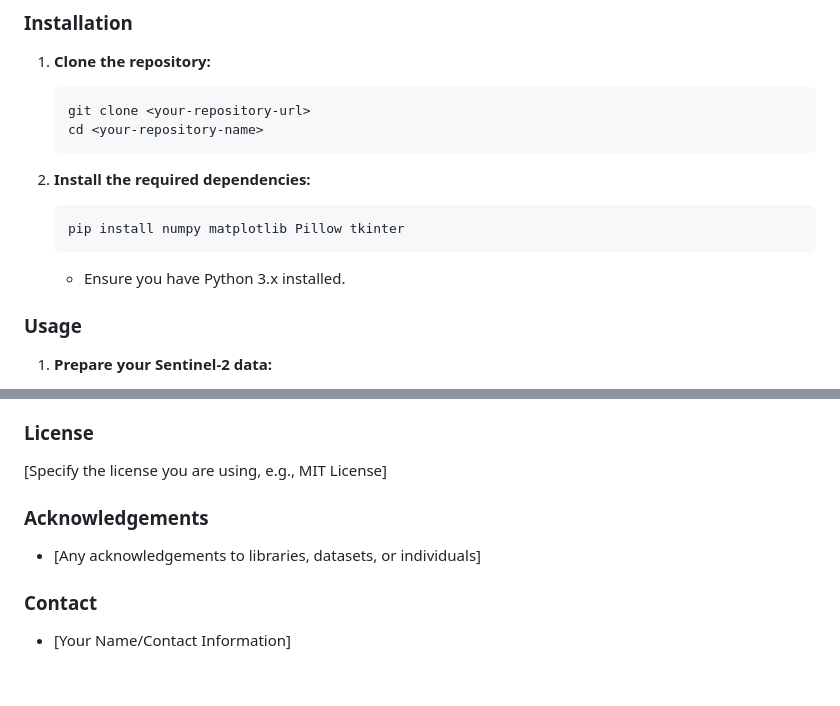
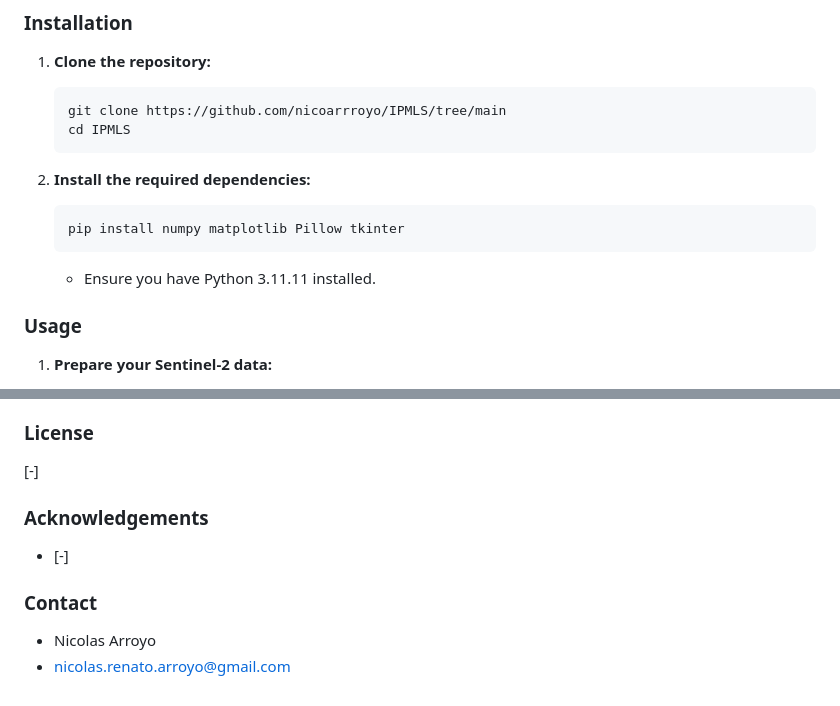
Before and after one commit to nicoarrroyo/IPDMP, a Markdown page: README.md, 2 parts joined by grey strips. GitHub-like rendering.

Commit message:
tweaked README.md
added some personal info

````diff
--- a/README.md
+++ b/README.md
@@ -33,8 +33,8 @@ IPDGS is designed to:
 1.  **Clone the repository:**
 
     ```bash
-    git clone <your-repository-url>
-    cd <your-repository-name>
+    git clone https://github.com/nicoarrroyo/IPMLS/tree/main
+    cd IPMLS
     ```
 
 2.  **Install the required dependencies:**
@@ -43,7 +43,7 @@ IPDGS is designed to:
     pip install numpy matplotlib Pillow tkinter
     ```
 
-    * Ensure you have Python 3.x installed.
+    * Ensure you have Python 3.11.11 installed.
 
 ### Usage
 
@@ -91,12 +91,13 @@ IPDGS is designed to:
 
 ### License
 
-[Specify the license you are using, e.g., MIT License]
+[-]
 
 ### Acknowledgements
 
-* [Any acknowledgements to libraries, datasets, or individuals]
+* [-]
 
 ### Contact
 
-* [Your Name/Contact Information]
+* Nicolas Arroyo
+* nicolas.renato.arroyo@gmail.com
````
